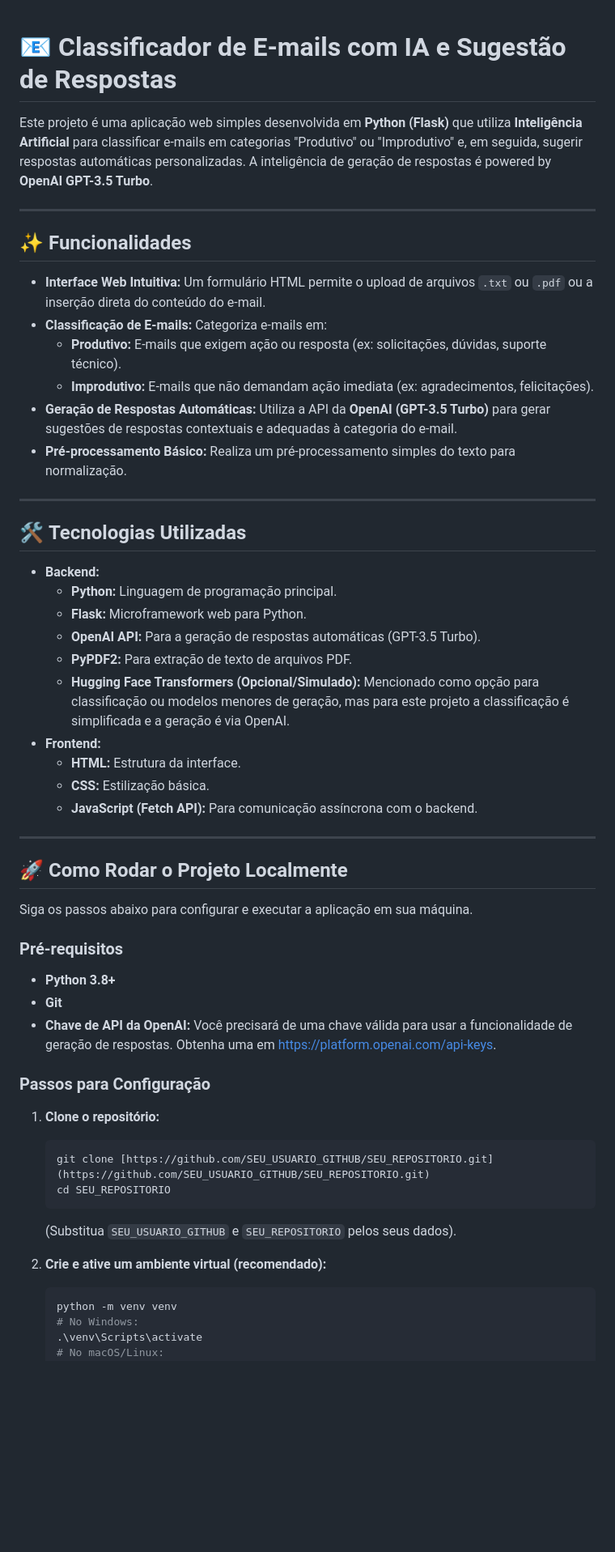
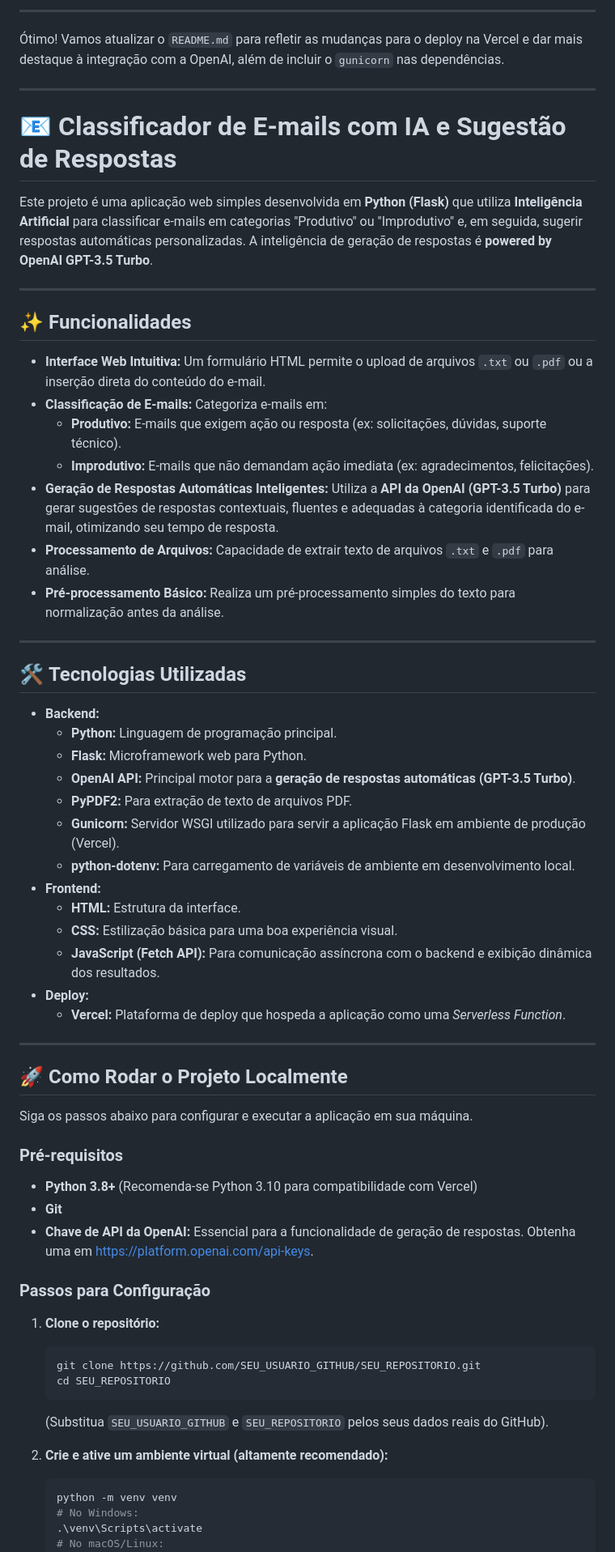
Before and after one commit to sttve/MailClassifierAI, a Markdown page: README.md, the part around one of its changes. Shown at 81% size. Rendered like a GitHub page; blank space fills up the shorter version.

````diff
--- a/README.md
+++ b/README.md
@@ -1,34 +1,44 @@
+-----
+
+Ótimo\! Vamos atualizar o `README.md` para refletir as mudanças para o deploy na Vercel e dar mais destaque à integração com a OpenAI, além de incluir o `gunicorn` nas dependências.
+
+-----
+
 # 📧 Classificador de E-mails com IA e Sugestão de Respostas
 
-Este projeto é uma aplicação web simples desenvolvida em **Python (Flask)** que utiliza **Inteligência Artificial** para classificar e-mails em categorias "Produtivo" ou "Improdutivo" e, em seguida, sugerir respostas automáticas personalizadas. A inteligência de geração de respostas é powered by **OpenAI GPT-3.5 Turbo**.
+Este projeto é uma aplicação web simples desenvolvida em **Python (Flask)** que utiliza **Inteligência Artificial** para classificar e-mails em categorias "Produtivo" ou "Improdutivo" e, em seguida, sugerir respostas automáticas personalizadas. A inteligência de geração de respostas é **powered by OpenAI GPT-3.5 Turbo**.
 
----
+-----
 
 ## ✨ **Funcionalidades**
 
-* **Interface Web Intuitiva:** Um formulário HTML permite o upload de arquivos `.txt` ou `.pdf` ou a inserção direta do conteúdo do e-mail.
-* **Classificação de E-mails:** Categoriza e-mails em:
-    * **Produtivo:** E-mails que exigem ação ou resposta (ex: solicitações, dúvidas, suporte técnico).
-    * **Improdutivo:** E-mails que não demandam ação imediata (ex: agradecimentos, felicitações).
-* **Geração de Respostas Automáticas:** Utiliza a API da **OpenAI (GPT-3.5 Turbo)** para gerar sugestões de respostas contextuais e adequadas à categoria do e-mail.
-* **Pré-processamento Básico:** Realiza um pré-processamento simples do texto para normalização.
+  * **Interface Web Intuitiva:** Um formulário HTML permite o upload de arquivos `.txt` ou `.pdf` ou a inserção direta do conteúdo do e-mail.
+  * **Classificação de E-mails:** Categoriza e-mails em:
+      * **Produtivo:** E-mails que exigem ação ou resposta (ex: solicitações, dúvidas, suporte técnico).
+      * **Improdutivo:** E-mails que não demandam ação imediata (ex: agradecimentos, felicitações).
+  * **Geração de Respostas Automáticas Inteligentes:** Utiliza a **API da OpenAI (GPT-3.5 Turbo)** para gerar sugestões de respostas contextuais, fluentes e adequadas à categoria identificada do e-mail, otimizando seu tempo de resposta.
+  * **Processamento de Arquivos:** Capacidade de extrair texto de arquivos `.txt` e `.pdf` para análise.
+  * **Pré-processamento Básico:** Realiza um pré-processamento simples do texto para normalização antes da análise.
 
----
+-----
 
 ## 🛠️ **Tecnologias Utilizadas**
 
-* **Backend:**
-    * **Python:** Linguagem de programação principal.
-    * **Flask:** Microframework web para Python.
-    * **OpenAI API:** Para a geração de respostas automáticas (GPT-3.5 Turbo).
-    * **PyPDF2:** Para extração de texto de arquivos PDF.
-    * **Hugging Face Transformers (Opcional/Simulado):** Mencionado como opção para classificação ou modelos menores de geração, mas para este projeto a classificação é simplificada e a geração é via OpenAI.
-* **Frontend:**
-    * **HTML:** Estrutura da interface.
-    * **CSS:** Estilização básica.
-    * **JavaScript (Fetch API):** Para comunicação assíncrona com o backend.
+  * **Backend:**
+      * **Python:** Linguagem de programação principal.
+      * **Flask:** Microframework web para Python.
+      * **OpenAI API:** Principal motor para a **geração de respostas automáticas (GPT-3.5 Turbo)**.
+      * **PyPDF2:** Para extração de texto de arquivos PDF.
+      * **Gunicorn:** Servidor WSGI utilizado para servir a aplicação Flask em ambiente de produção (Vercel).
+      * **python-dotenv:** Para carregamento de variáveis de ambiente em desenvolvimento local.
+  * **Frontend:**
+      * **HTML:** Estrutura da interface.
+      * **CSS:** Estilização básica para uma boa experiência visual.
+      * **JavaScript (Fetch API):** Para comunicação assíncrona com o backend e exibição dinâmica dos resultados.
+  * **Deploy:**
+      * **Vercel:** Plataforma de deploy que hospeda a aplicação como uma *Serverless Function*.
 
----
+-----
 
 ## 🚀 **Como Rodar o Projeto Localmente**
 
@@ -36,20 +46,23 @@ Siga os passos abaixo para configurar e executar a aplicação em sua máquina.
 
 ### **Pré-requisitos**
 
-* **Python 3.8+**
-* **Git**
-* **Chave de API da OpenAI:** Você precisará de uma chave válida para usar a funcionalidade de geração de respostas. Obtenha uma em [https://platform.openai.com/api-keys](https://platform.openai.com/api-keys).
+  * **Python 3.8+** (Recomenda-se Python 3.10 para compatibilidade com Vercel)
+  * **Git**
+  * **Chave de API da OpenAI:** Essencial para a funcionalidade de geração de respostas. Obtenha uma em [https://platform.openai.com/api-keys](https://platform.openai.com/api-keys).
 
 ### **Passos para Configuração**
 
 1.  **Clone o repositório:**
+
     ```bash
-    git clone [https://github.com/SEU_USUARIO_GITHUB/SEU_REPOSITORIO.git](https://github.com/SEU_USUARIO_GITHUB/SEU_REPOSITORIO.git)
+    git clone https://github.com/SEU_USUARIO_GITHUB/SEU_REPOSITORIO.git
     cd SEU_REPOSITORIO
     ```
-    (Substitua `SEU_USUARIO_GITHUB` e `SEU_REPOSITORIO` pelos seus dados).
 
-2.  **Crie e ative um ambiente virtual (recomendado):**
+    (Substitua `SEU_USUARIO_GITHUB` e `SEU_REPOSITORIO` pelos seus dados reais do GitHub).
+
+2.  **Crie e ative um ambiente virtual (altamente recomendado):**
+
     ```bash
     python -m venv venv
     # No Windows:
````
Also changed, not shown: other parts of README.md (+106 -38 lines).
